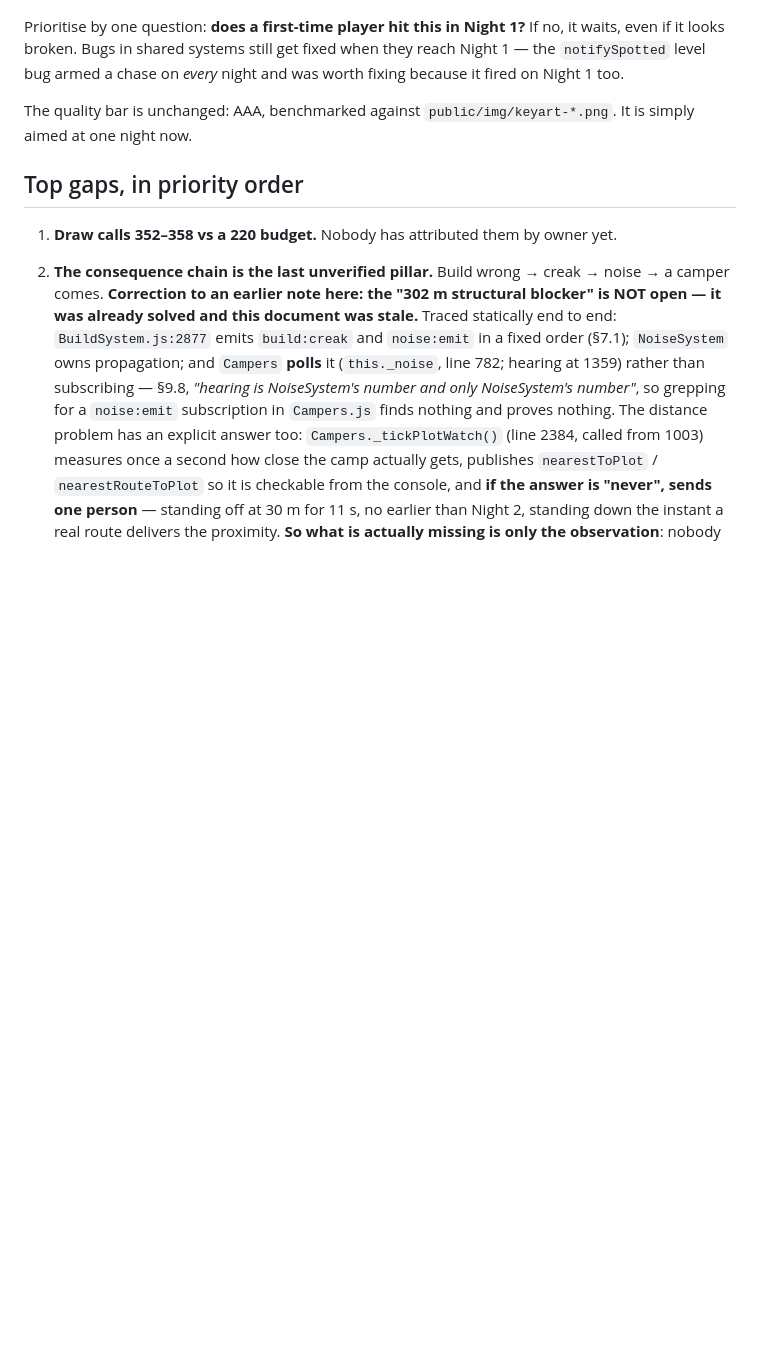
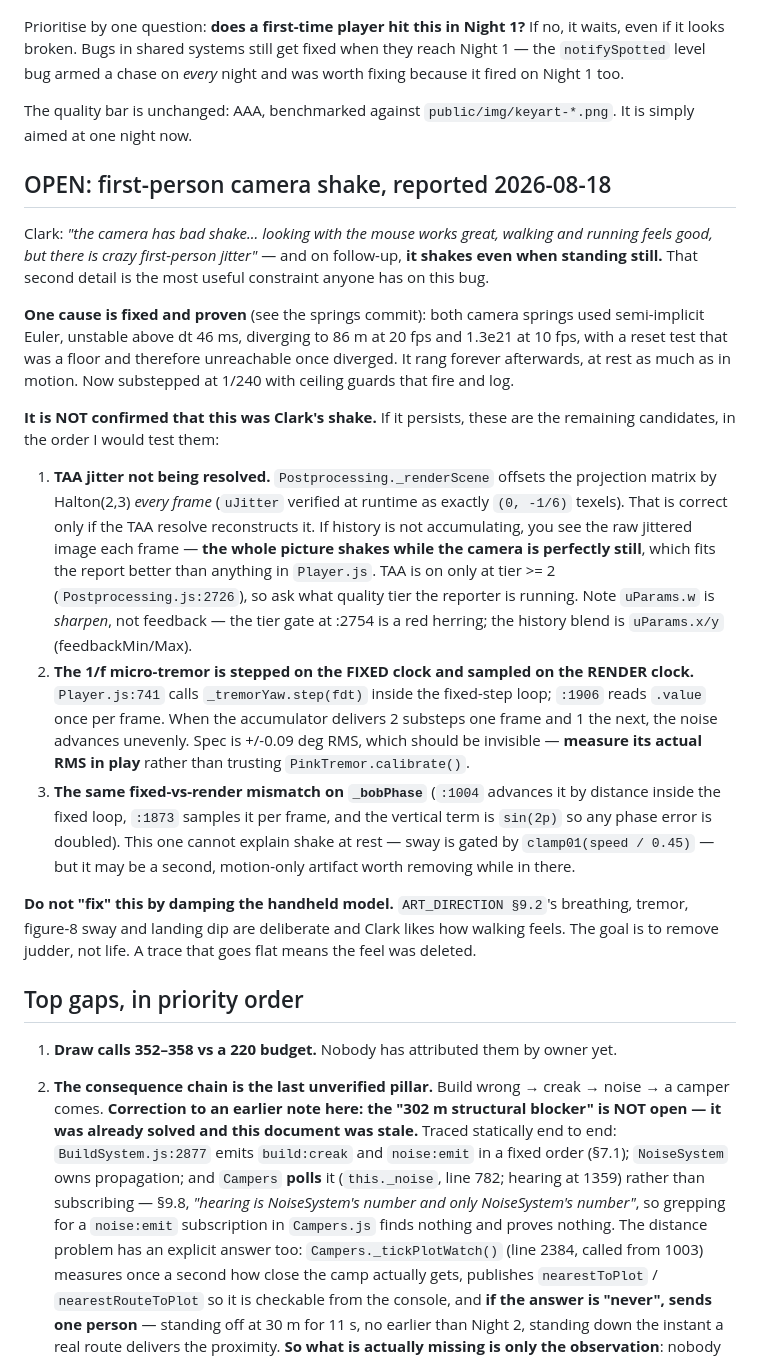
Before and after one commit to superfunteam/slasher-cabin, a Markdown page: HANDOFF.md, the part around the change. GitHub-like rendering; blank space fills up the shorter version.

Commit message:
Handoff: note the open camera-shake candidates
One cause is fixed and proven (spring divergence). Recording the three remaining
candidates in test order, led by TAA jitter going unresolved — which fits 'shakes
even when still' better than anything in Player.js, since the projection matrix is
offset by Halton every frame regardless of motion.

Includes the red herring I already burned time on: uParams.w in the TAA pass is
sharpen, not feedback, so the tier gate that zeroes it is not the bug.

```diff
--- a/HANDOFF.md
+++ b/HANDOFF.md
@@ -143,6 +143,42 @@ Night 1 too.
 The quality bar is unchanged: AAA, benchmarked against `public/img/keyart-*.png`. It is simply
 aimed at one night now.
 
+## OPEN: first-person camera shake, reported 2026-08-18
+
+Clark: *"the camera has bad shake... looking with the mouse works great, walking and running feels
+good, but there is crazy first-person jitter"* — and on follow-up, **it shakes even when standing
+still.** That second detail is the most useful constraint anyone has on this bug.
+
+**One cause is fixed and proven** (see the springs commit): both camera springs used semi-implicit
+Euler, unstable above dt 46 ms, diverging to 86 m at 20 fps and 1.3e21 at 10 fps, with a reset test
+that was a floor and therefore unreachable once diverged. It rang forever afterwards, at rest as
+much as in motion. Now substepped at 1/240 with ceiling guards that fire and log.
+
+**It is NOT confirmed that this was Clark's shake.** If it persists, these are the remaining
+candidates, in the order I would test them:
+
+1. **TAA jitter not being resolved.** `Postprocessing._renderScene` offsets the projection matrix
+   by Halton(2,3) *every frame* (`uJitter` verified at runtime as exactly `(0, -1/6)` texels). That
+   is correct only if the TAA resolve reconstructs it. If history is not accumulating, you see the
+   raw jittered image each frame — **the whole picture shakes while the camera is perfectly
+   still**, which fits the report better than anything in `Player.js`. TAA is on only at tier >= 2
+   (`Postprocessing.js:2726`), so ask what quality tier the reporter is running. Note
+   `uParams.w` is *sharpen*, not feedback — the tier gate at :2754 is a red herring; the history
+   blend is `uParams.x/y` (feedbackMin/Max).
+2. **The 1/f micro-tremor is stepped on the FIXED clock and sampled on the RENDER clock.**
+   `Player.js:741` calls `_tremorYaw.step(fdt)` inside the fixed-step loop; `:1906` reads `.value`
+   once per frame. When the accumulator delivers 2 substeps one frame and 1 the next, the noise
+   advances unevenly. Spec is +/-0.09 deg RMS, which should be invisible — **measure its actual
+   RMS in play** rather than trusting `PinkTremor.calibrate()`.
+3. **The same fixed-vs-render mismatch on `_bobPhase`** (`:1004` advances it by distance inside the
+   fixed loop, `:1873` samples it per frame, and the vertical term is `sin(2p)` so any phase error
+   is doubled). This one cannot explain shake at rest — sway is gated by `clamp01(speed / 0.45)` —
+   but it may be a second, motion-only artifact worth removing while in there.
+
+**Do not "fix" this by damping the handheld model.** `ART_DIRECTION §9.2`'s breathing, tremor,
+figure-8 sway and landing dip are deliberate and Clark likes how walking feels. The goal is to
+remove judder, not life. A trace that goes flat means the feel was deleted.
+
 ## Top gaps, in priority order
 
 1. **Draw calls 352–358 vs a 220 budget.** Nobody has attributed them by owner yet.
```
